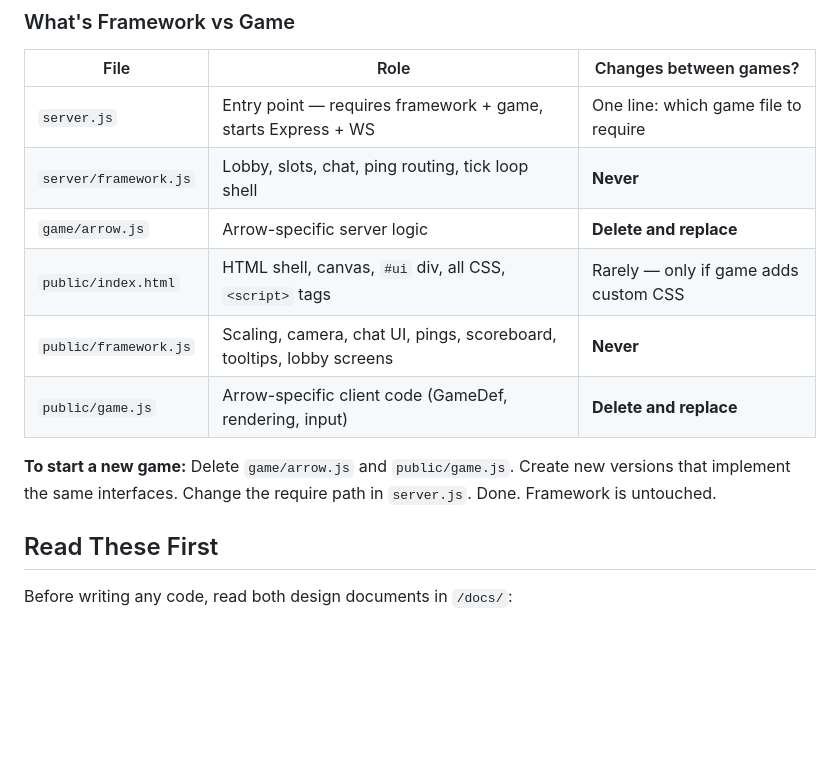
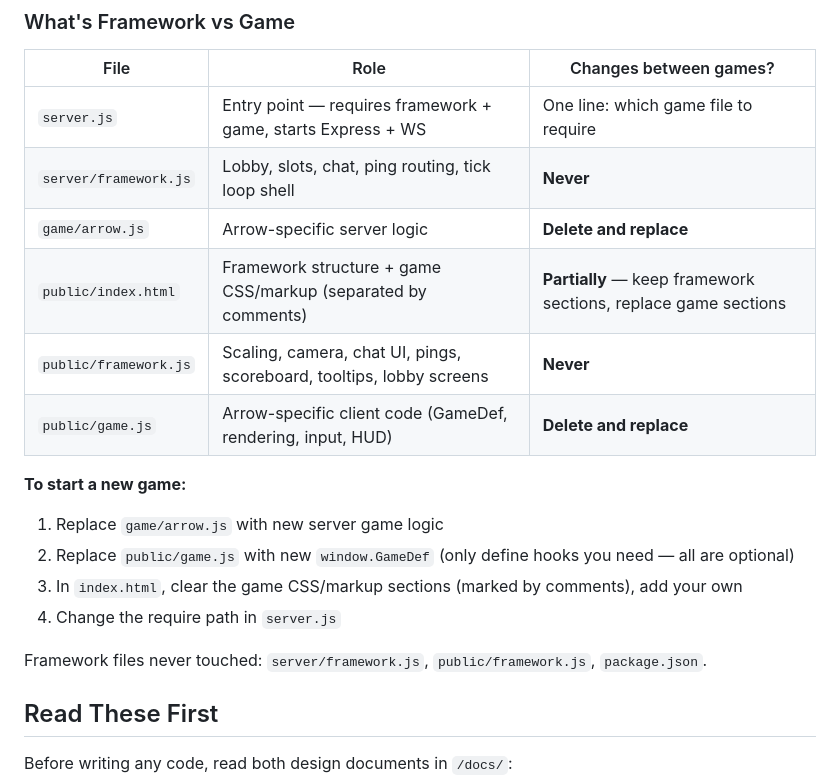
Before and after one commit to Puzzle-Drops/PDROP-Framework, a Markdown page: CLAUDE.md, the part around one of its changes. Drawn GitHub-style; blank space fills up the shorter version.

```diff
--- a/CLAUDE.md
+++ b/CLAUDE.md
@@ -33,11 +33,18 @@ pdrop-arrow/
 | `server.js` | Entry point — requires framework + game, starts Express + WS | One line: which game file to require |
 | `server/framework.js` | Lobby, slots, chat, ping routing, tick loop shell | **Never** |
 | `game/arrow.js` | Arrow-specific server logic | **Delete and replace** |
-| `public/index.html` | HTML shell, canvas, `#ui` div, all CSS, `<script>` tags | Rarely — only if game adds custom CSS |
+| `public/index.html` | Framework structure + game CSS/markup (separated by comments) | **Partially** — keep framework sections, replace game sections |
 | `public/framework.js` | Scaling, camera, chat UI, pings, scoreboard, tooltips, lobby screens | **Never** |
-| `public/game.js` | Arrow-specific client code (GameDef, rendering, input) | **Delete and replace** |
+| `public/game.js` | Arrow-specific client code (GameDef, rendering, input, HUD) | **Delete and replace** |
 
-**To start a new game:** Delete `game/arrow.js` and `public/game.js`. Create new versions that implement the same interfaces. Change the require path in `server.js`. Done. Framework is untouched.
+**To start a new game:**
+
+1. Replace `game/arrow.js` with new server game logic
+2. Replace `public/game.js` with new `window.GameDef` (only define hooks you need — all are optional)
+3. In `index.html`, clear the game CSS/markup sections (marked by comments), add your own
+4. Change the require path in `server.js`
+
+Framework files never touched: `server/framework.js`, `public/framework.js`, `package.json`.
 
 ## Read These First
 
```
Also changed, not shown: other parts of CLAUDE.md (+15 -24 lines).
